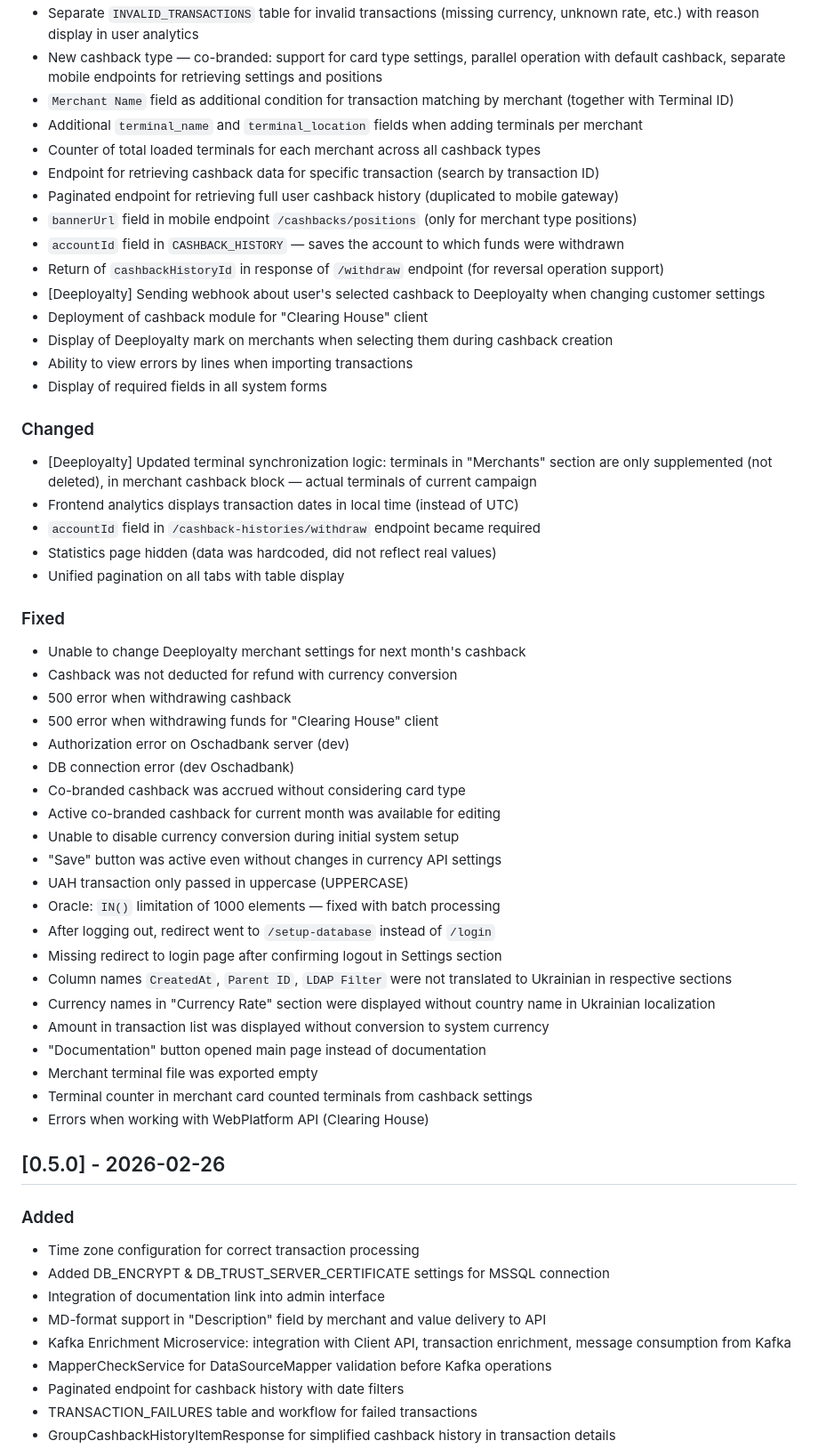
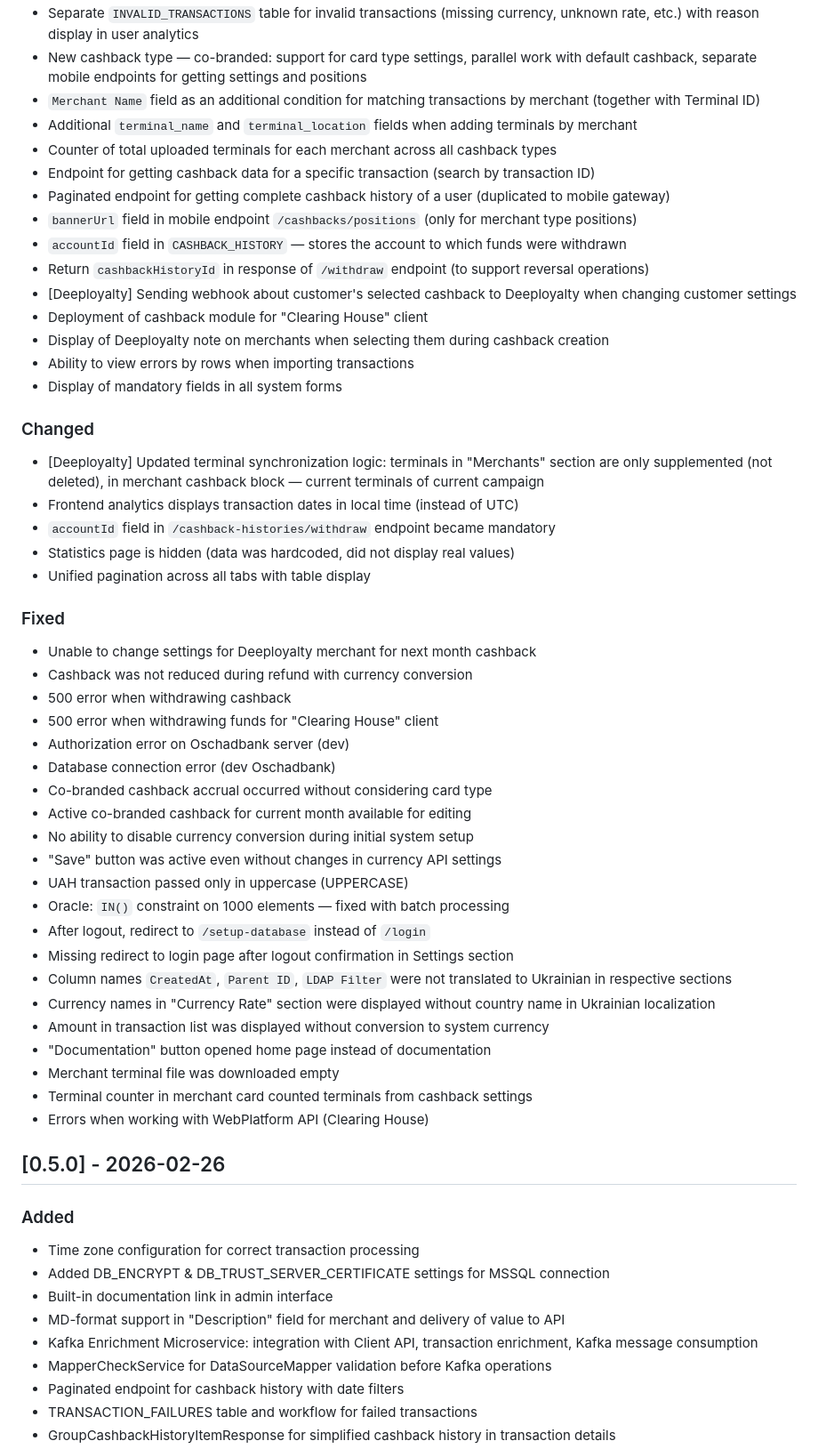
Before and after one commit to Chatbots-Studio/cashback-module-public, a Markdown page: CHANGELOG.en.md, the part around one of its changes. Shown at 89% size. GitHub-like rendering.

```diff
--- a/CHANGELOG.en.md
+++ b/CHANGELOG.en.md
@@ -137,48 +137,48 @@
 - Separate `INVALID_TRANSACTIONS` table for invalid transactions (missing currency, unknown rate, etc.) with reason display in user analytics
-- New cashback type — co-branded: support for card type settings, parallel operation with default cashback, separate mobile endpoints for retrieving settings and positions
-- `Merchant Name` field as additional condition for transaction matching by merchant (together with Terminal ID)
-- Additional `terminal_name` and `terminal_location` fields when adding terminals per merchant
-- Counter of total loaded terminals for each merchant across all cashback types
-- Endpoint for retrieving cashback data for specific transaction (search by transaction ID)
-- Paginated endpoint for retrieving full user cashback history (duplicated to mobile gateway)
+- New cashback type — co-branded: support for card type settings, parallel work with default cashback, separate mobile endpoints for getting settings and positions
+- `Merchant Name` field as an additional condition for matching transactions by merchant (together with Terminal ID)
+- Additional `terminal_name` and `terminal_location` fields when adding terminals by merchant
+- Counter of total uploaded terminals for each merchant across all cashback types
+- Endpoint for getting cashback data for a specific transaction (search by transaction ID)
+- Paginated endpoint for getting complete cashback history of a user (duplicated to mobile gateway)
 - `bannerUrl` field in mobile endpoint `/cashbacks/positions` (only for merchant type positions)
-- `accountId` field in `CASHBACK_HISTORY` — saves the account to which funds were withdrawn
-- Return of `cashbackHistoryId` in response of `/withdraw` endpoint (for reversal operation support)
-- [Deeployalty] Sending webhook about user's selected cashback to Deeployalty when changing customer settings
+- `accountId` field in `CASHBACK_HISTORY` — stores the account to which funds were withdrawn
+- Return `cashbackHistoryId` in response of `/withdraw` endpoint (to support reversal operations)
+- [Deeployalty] Sending webhook about customer's selected cashback to Deeployalty when changing customer settings
 - Deployment of cashback module for "Clearing House" client
-- Display of Deeployalty mark on merchants when selecting them during cashback creation
-- Ability to view errors by lines when importing transactions
-- Display of required fields in all system forms
+- Display of Deeployalty note on merchants when selecting them during cashback creation
+- Ability to view errors by rows when importing transactions
+- Display of mandatory fields in all system forms
 
 ### Changed
 
-- [Deeployalty] Updated terminal synchronization logic: terminals in "Merchants" section are only supplemented (not deleted), in merchant cashback block — actual terminals of current campaign
+- [Deeployalty] Updated terminal synchronization logic: terminals in "Merchants" section are only supplemented (not deleted), in merchant cashback block — current terminals of current campaign
 - Frontend analytics displays transaction dates in local time (instead of UTC)
-- `accountId` field in `/cashback-histories/withdraw` endpoint became required
-- Statistics page hidden (data was hardcoded, did not reflect real values)
-- Unified pagination on all tabs with table display
+- `accountId` field in `/cashback-histories/withdraw` endpoint became mandatory
+- Statistics page is hidden (data was hardcoded, did not display real values)
+- Unified pagination across all tabs with table display
 
 ### Fixed
 
-- Unable to change Deeployalty merchant settings for next month's cashback
-- Cashback was not deducted for refund with currency conversion
+- Unable to change settings for Deeployalty merchant for next month cashback
+- Cashback was not reduced during refund with currency conversion
 - 500 error when withdrawing cashback
 - 500 error when withdrawing funds for "Clearing House" client
 - Authorization error on Oschadbank server (dev)
-- DB connection error (dev Oschadbank)
-- Co-branded cashback was accrued without considering card type
-- Active co-branded cashback for current month was available for editing
-- Unable to disable currency conversion during initial system setup
+- Database connection error (dev Oschadbank)
+- Co-branded cashback accrual occurred without considering card type
+- Active co-branded cashback for current month available for editing
+- No ability to disable currency conversion during initial system setup
 - "Save" button was active even without changes in currency API settings
-- UAH transaction only passed in uppercase (UPPERCASE)
-- Oracle: `IN()` limitation of 1000 elements — fixed with batch processing
-- After logging out, redirect went to `/setup-database` instead of `/login`
-- Missing redirect to login page after confirming logout in Settings section
+- UAH transaction passed only in uppercase (UPPERCASE)
+- Oracle: `IN()` constraint on 1000 elements — fixed with batch processing
+- After logout, redirect to `/setup-database` instead of `/login`
+- Missing redirect to login page after logout confirmation in Settings section
 - Column names `CreatedAt`, `Parent ID`, `LDAP Filter` were not translated to Ukrainian in respective sections
 - Currency names in "Currency Rate" section were displayed without country name in Ukrainian localization
 - Amount in transaction list was displayed without conversion to system currency
-- "Documentation" button opened main page instead of documentation
-- Merchant terminal file was exported empty
+- "Documentation" button opened home page instead of documentation
+- Merchant terminal file was downloaded empty
 - Terminal counter in merchant card counted terminals from cashback settings
 - Errors when working with WebPlatform API (Clearing House)
 
@@ -187,9 +187,9 @@
 ### Added
 - Time zone configuration for correct transaction processing
 - Added DB_ENCRYPT & DB_TRUST_SERVER_CERTIFICATE settings for MSSQL connection
-- Integration of documentation link into admin interface
-- MD-format support in "Description" field by merchant and value delivery to API
-- Kafka Enrichment Microservice: integration with Client API, transaction enrichment, message consumption from Kafka
+- Built-in documentation link in admin interface
+- MD-format support in "Description" field for merchant and delivery of value to API
+- Kafka Enrichment Microservice: integration with Client API, transaction enrichment, Kafka message consumption
 - MapperCheckService for DataSourceMapper validation before Kafka operations
 - Paginated endpoint for cashback history with date filters
 - TRANSACTION_FAILURES table and workflow for failed transactions
```
Also changed, not shown: other parts of CHANGELOG.en.md (+129 -129 lines).
